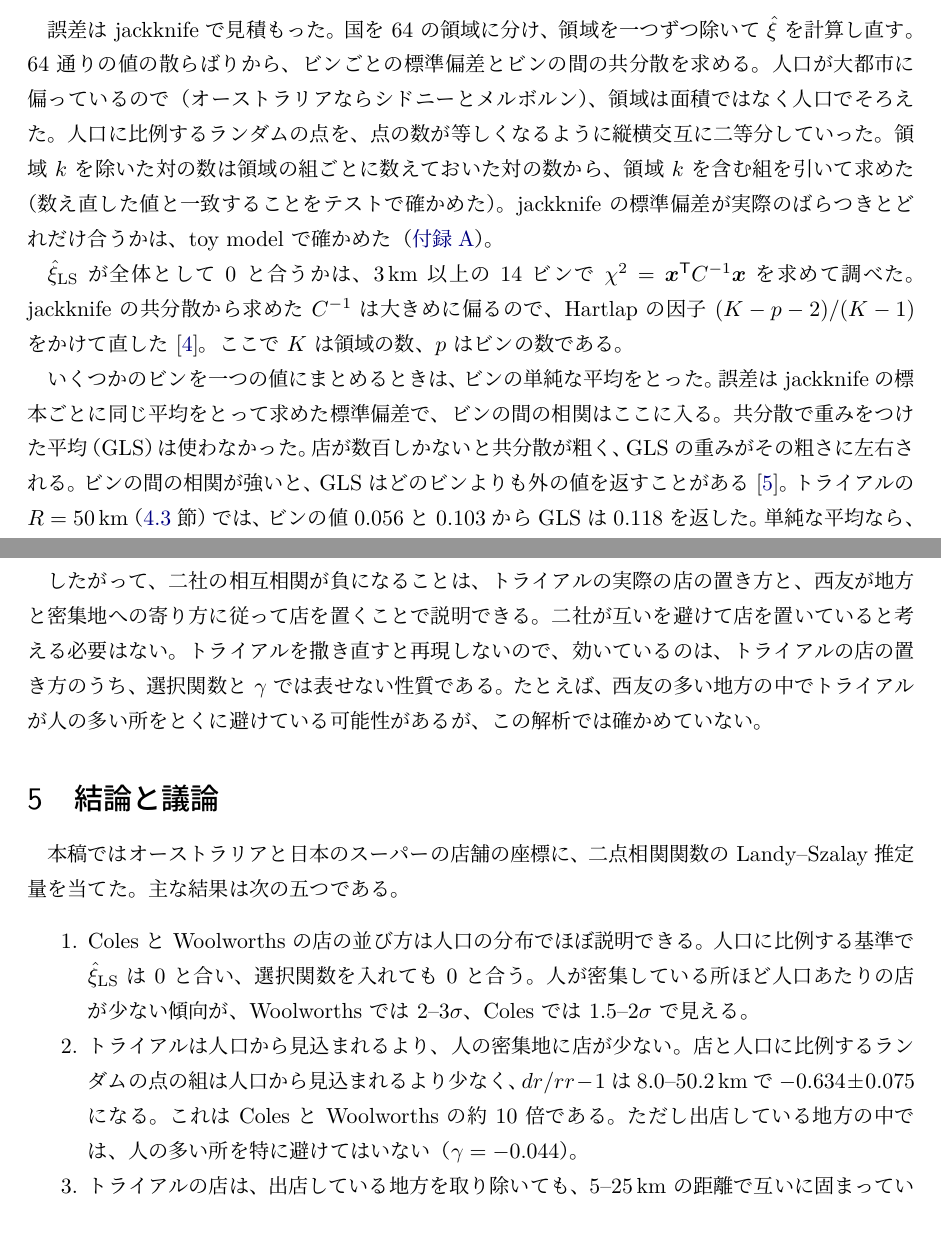
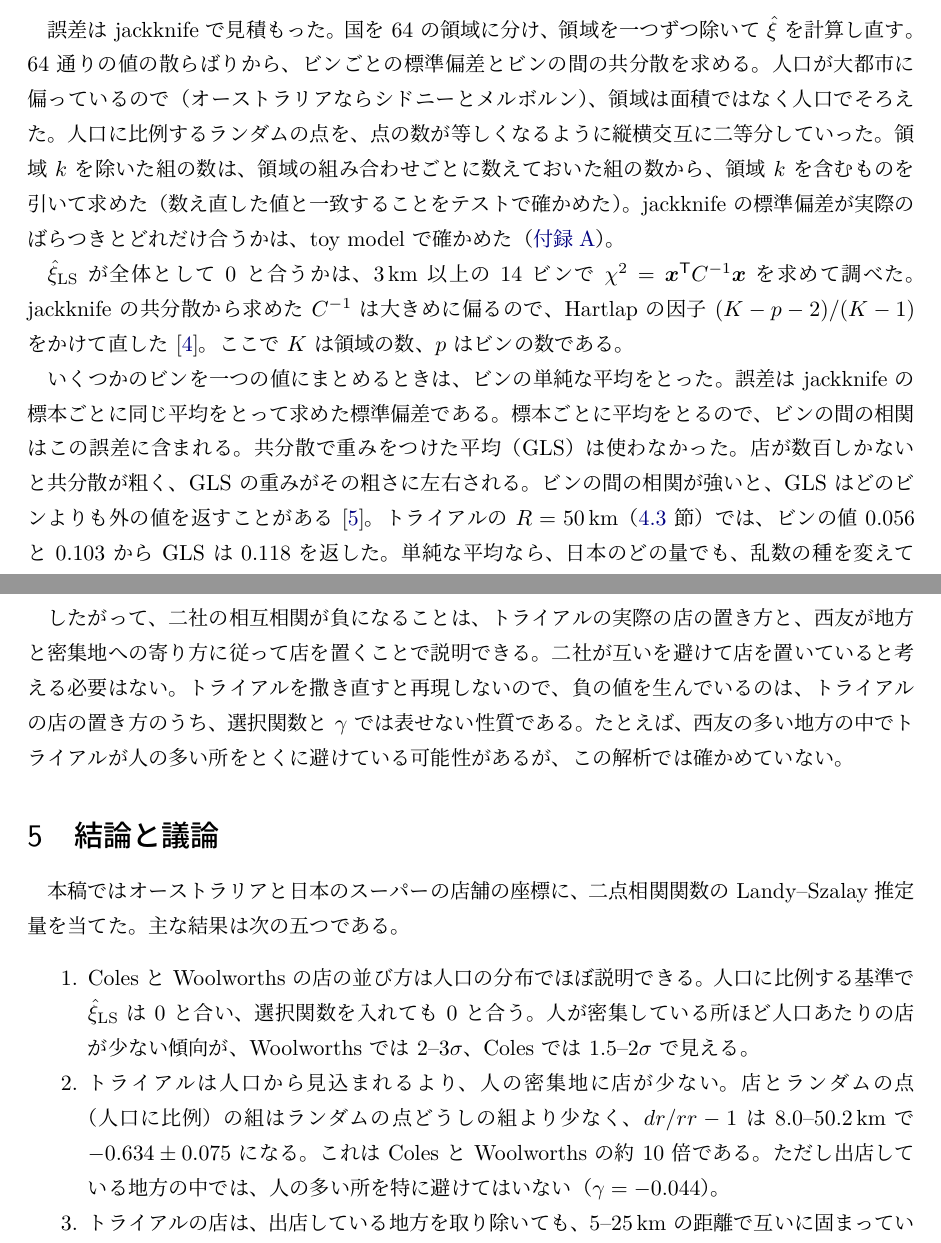
Before and after one commit to inuverse44/retail-cosmology, a LaTeX document (notes/retail-cosmology.tex): two parts of pages 5 and 19 of 29, joined at a grey line, cut so that both start at the same text. The pictures show the PDF file notes/retail-cosmology.pdf that the author committed with the source.

Commit message:
Second read-through: spell out terse passages and fix a rounding
- Fix SEIYU's 12.6-20 km bin at R=50: 0.105 rounds to 0.10, not 0.11
- Spell out what "ここに入る", "効いている", and "それ" referred to
- Name whose jackknife sigma is 0.090 (the measured cross value)
- Restate the conclusion item on TRIAL's dr/rr-1 without a circular comparison

Co-Authored-By: Claude Opus 5.5 <noreply@anthropic.com>
Claude-Session: https://claude.ai/code/session_019KkcGHyhbWamG8A1gZDyaZ

```diff
--- a/notes/retail-cosmology.tex
+++ b/notes/retail-cosmology.tex
@@ -188,7 +188,7 @@ $S_{\max}$ は最初に撒いた 40,000 個の候補での最大値で、これ
 64 通りの値の散らばりから、ビンごとの標準偏差とビンの間の共分散を求める。
 人口が大都市に偏っているので（オーストラリアならシドニーとメルボルン）、領域は面積ではなく人口でそろえた。
 人口に比例するランダムの点を、点の数が等しくなるように縦横交互に二等分していった。
-領域 $k$ を除いた対の数は領域の組ごとに数えておいた対の数から、領域 $k$ を含む組を引いて求めた（数え直した値と一致することをテストで確かめた）。
+領域 $k$ を除いた組の数は、領域の組み合わせごとに数えておいた組の数から、領域 $k$ を含むものを引いて求めた（数え直した値と一致することをテストで確かめた）。
 jackknife の標準偏差が実際のばらつきとどれだけ合うかは、toy model で確かめた（\ref{app:toy}）。
 
 $\hat\xi_{\mathrm{LS}}$ が全体として $0$ と合うかは、$3\,\mathrm{km}$ 以上の 14 ビンで $\chi^2 = \bm{x}^{\mathsf T} C^{-1} \bm{x}$ を求めて調べた。
@@ -196,7 +196,7 @@ jackknife の共分散から求めた $C^{-1}$ は大きめに偏るので、Har
 ここで $K$ は領域の数、$p$ はビンの数である。
 
 いくつかのビンを一つの値にまとめるときは、ビンの単純な平均をとった。
-誤差は jackknife の標本ごとに同じ平均をとって求めた標準偏差で、ビンの間の相関はここに入る。
+誤差は jackknife の標本ごとに同じ平均をとって求めた標準偏差である。標本ごとに平均をとるので、ビンの間の相関はこの誤差に含まれる。
 共分散で重みをつけた平均（GLS）は使わなかった。
 店が数百しかないと共分散が粗く、GLS の重みがその粗さに左右される。
 ビンの間の相関が強いと、GLS はどのビンよりも外の値を返すことがある \cite{DAgostini1994}。
@@ -680,7 +681,7 @@ $R = 100\,\mathrm{km}$ でも、地方だけをそろえた模擬データの最
 
 ただし、これらの模擬データの店は互いに固まっていない。
 実際のトライアルの店は $5$--$25\,\mathrm{km}$ の距離で固まっている（\ref{sec:res-trial} 節）。
-jackknife の標準偏差は $0.090$ で、密集地への寄り方もそろえた模擬データのばらつき $0.037$ の 2.4 倍ある。
+実際の値の jackknife の標準偏差は $0.090$ で、密集地への寄り方もそろえた模擬データのばらつき $0.037$ の 2.4 倍ある。
 jackknife の誤差で見ると $-0.169$ は $0$ から $1.9\sigma$ で、$3$--$20\,\mathrm{km}$ の 4 ビンの $\chi^2$ は $5.0$ である。
 地方だけをそろえた模擬データ 100 個のうち 21 個がこの $\chi^2$ 以上になった（表~\ref{tab:chi2}）。
 $\chi^2$ は符号を見ないので、負の値が有意かどうかは、まとめた値を模擬データと比べて判断する。
@@ -698,7 +699,7 @@ $R = 100\,\mathrm{km}$ では平均 $-0.025$、最小 $-0.134$ で、実際の
 
 したがって、二社の相互相関が負になることは、トライアルの実際の店の置き方と、西友が地方と密集地への寄り方に従って店を置くことで説明できる。
 二社が互いを避けて店を置いていると考える必要はない。
-トライアルを撒き直すと再現しないので、効いているのは、トライアルの店の置き方のうち、選択関数と $\gamma$ では表せない性質である。
+トライアルを撒き直すと再現しないので、負の値を生んでいるのは、トライアルの店の置き方のうち、選択関数と $\gamma$ では表せない性質である。
 たとえば、西友の多い地方の中でトライアルが人の多い所をとくに避けている可能性があるが、この解析では確かめていない。
 
 \section{結論と議論}
@@ -711,7 +712,7 @@ $R = 100\,\mathrm{km}$ では平均 $-0.025$、最小 $-0.134$ で、実際の
     人口に比例する基準で $\hat\xi_{\mathrm{LS}}$ は $0$ と合い、選択関数を入れても $0$ と合う。
     人が密集している所ほど人口あたりの店が少ない傾向が、Woolworths では $2$--$3\sigma$、Coles では $1.5$--$2\sigma$ で見える。
   \item トライアルは人口から見込まれるより、人の密集地に店が少ない。
-    店と人口に比例するランダムの点の組は人口から見込まれるより少なく、$dr/rr - 1$ は $8.0$--$50.2\,\mathrm{km}$ で $-0.634 \pm 0.075$ になる。
+    店とランダムの点（人口に比例）の組はランダムの点どうしの組より少なく、$dr/rr - 1$ は $8.0$--$50.2\,\mathrm{km}$ で $-0.634 \pm 0.075$ になる。
     これは Coles と Woolworths の約 10 倍である。
     ただし出店している地方の中では、人の多い所を特に避けてはいない（$\gamma = -0.044$）。
   \item トライアルの店は、出店している地方を取り除いても、$5$--$25\,\mathrm{km}$ の距離で互いに固まっている。
```
Also changed, not shown: notes/retail-cosmology.pdf, notes/retail-cosmology.tex (11 more changed lines).
